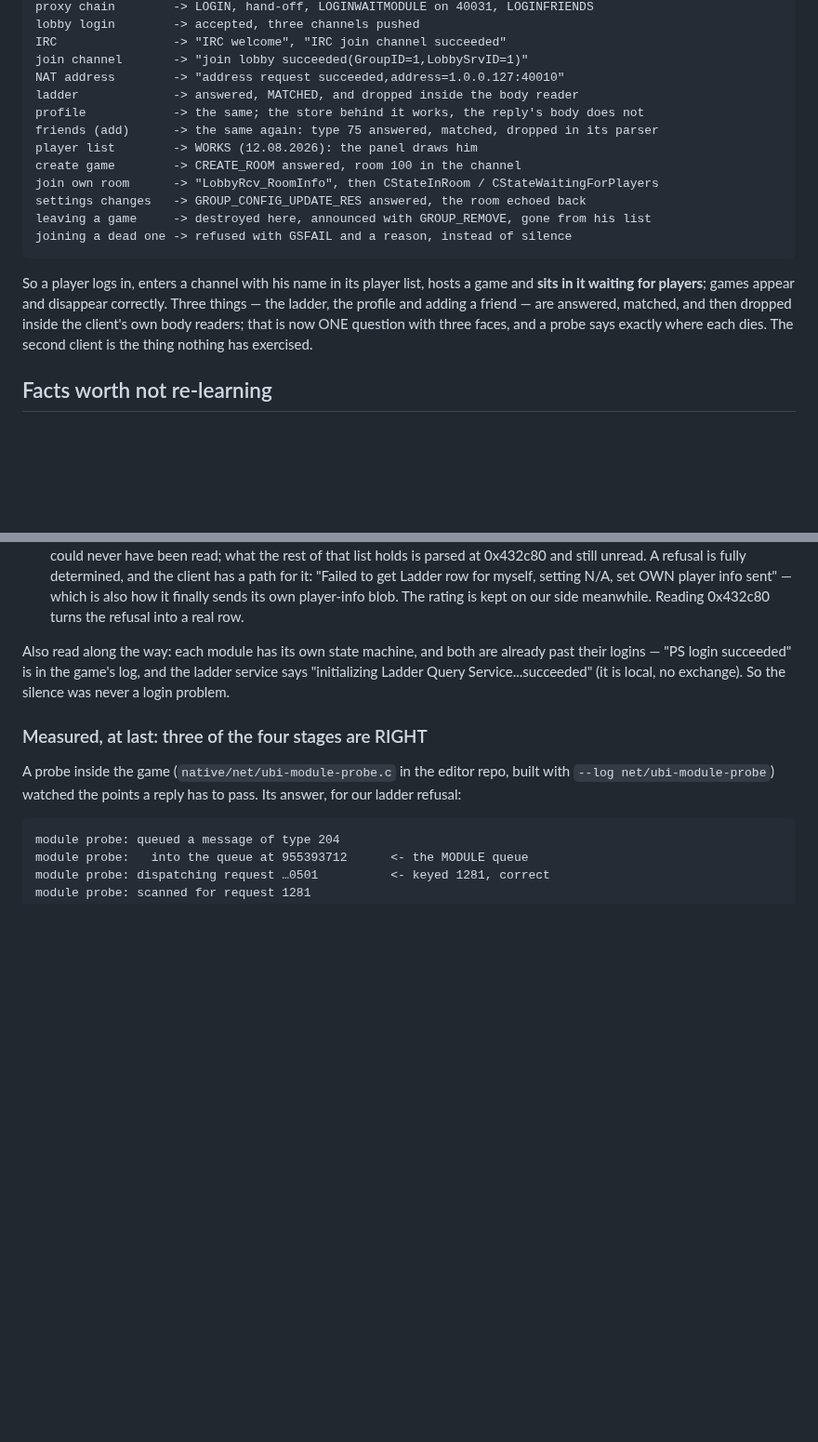
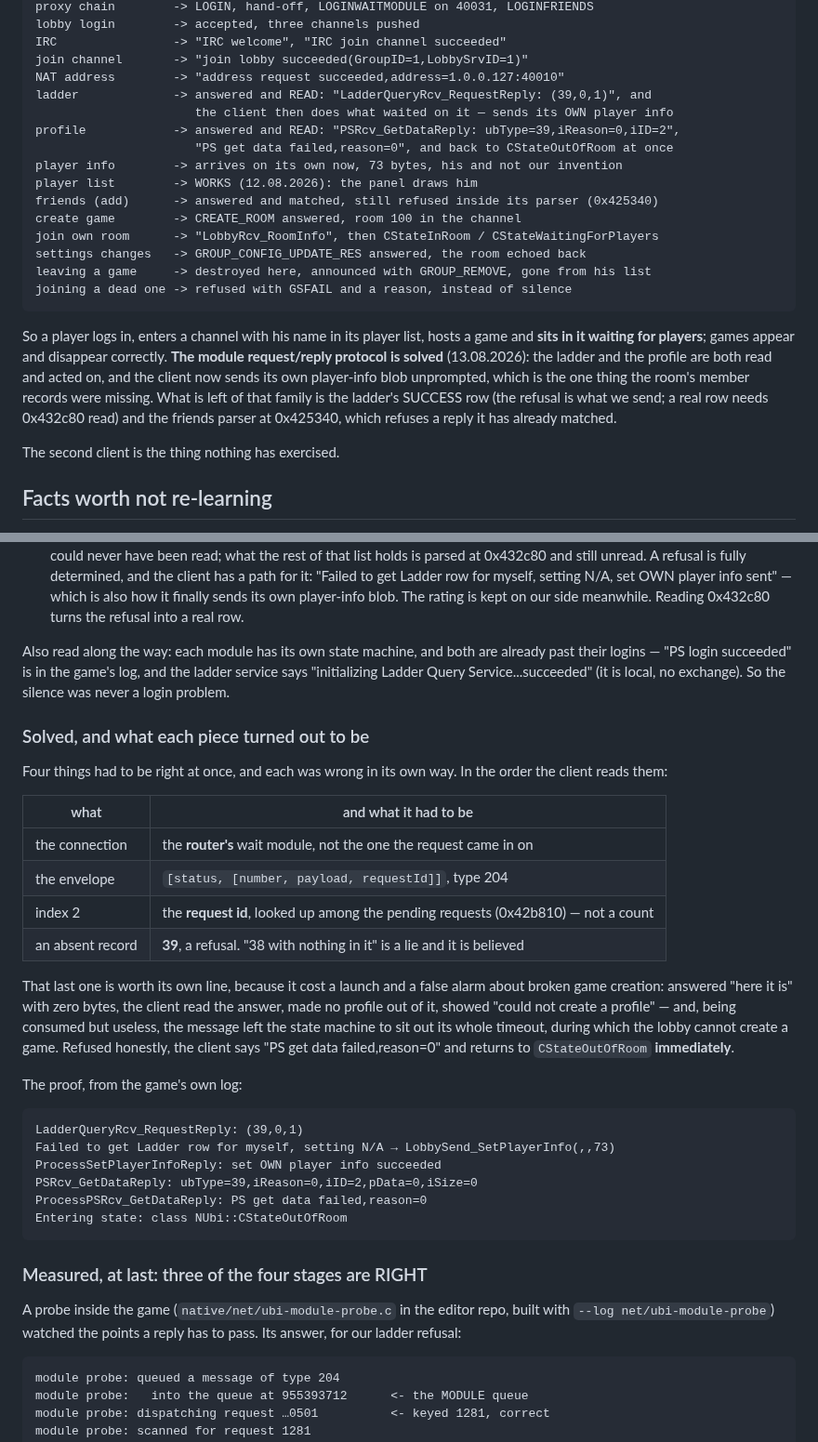
Before and after one commit to senyaak/h5e-lobby, a Markdown page: docs/NETWORK_STATE.md, 2 parts joined by grey strips. Shown at 93% size. Rendered like a GitHub page; blank space fills up the shorter version.

Commit message:
Write down the module protocol as solved, and what to pick up next
The last run closes it: the refusal is read ("PSRcv_GetDataReply: ubType=39,
iReason=0,iID=2"), the client says "PS get data failed,reason=0" and returns to
CStateOutOfRoom immediately — so creating a game works again, which is the
regression an unreadable answer had caused.

Recorded: the four things that each had to be right (the connection, the
envelope, index 2 being the request id rather than a count, and an absent record
being a refusal rather than a yes carrying nothing), the game's own log lines as
proof, and three next steps that need no launch — the friends parser at
0x425340, the ladder's real row behind 0x432c80, and watching for the profile
write the client should now make.

````diff
--- a/docs/NETWORK_STATE.md
+++ b/docs/NETWORK_STATE.md
@@ -75,10 +75,13 @@ lobby login        -> accepted, three channels pushed
 IRC                -> "IRC welcome", "IRC join channel succeeded"
 join channel       -> "join lobby succeeded(GroupID=1,LobbySrvID=1)"
 NAT address        -> "address request succeeded,address=1.0.0.127:40010"
-ladder             -> answered, MATCHED, and dropped inside the body reader
-profile            -> the same; the store behind it works, the reply's body does not
-friends (add)      -> the same again: type 75 answered, matched, dropped in its parser
+ladder             -> answered and READ: "LadderQueryRcv_RequestReply: (39,0,1)", and
+                      the client then does what waited on it — sends its OWN player info
+profile            -> answered and READ: "PSRcv_GetDataReply: ubType=39,iReason=0,iID=2",
+                      "PS get data failed,reason=0", and back to CStateOutOfRoom at once
+player info        -> arrives on its own now, 73 bytes, his and not our invention
 player list        -> WORKS (12.08.2026): the panel draws him
+friends (add)      -> answered and matched, still refused inside its parser (0x425340)
 create game        -> CREATE_ROOM answered, room 100 in the channel
 join own room      -> "LobbyRcv_RoomInfo", then CStateInRoom / CStateWaitingForPlayers
 settings changes   -> GROUP_CONFIG_UPDATE_RES answered, the room echoed back
@@ -87,10 +90,14 @@ joining a dead one -> refused with GSFAIL and a reason, instead of silence
 ```
 
 So a player logs in, enters a channel with his name in its player list, hosts a game and
-**sits in it waiting for players**; games appear and disappear correctly. Three things —
-the ladder, the profile and adding a friend — are answered, matched, and then dropped
-inside the client's own body readers; that is now ONE question with three faces, and a
-probe says exactly where each dies. The second client is the thing nothing has exercised.
+**sits in it waiting for players**; games appear and disappear correctly. **The module
+request/reply protocol is solved** (13.08.2026): the ladder and the profile are both read
+and acted on, and the client now sends its own player-info blob unprompted, which is the
+one thing the room's member records were missing. What is left of that family is the
+ladder's SUCCESS row (the refusal is what we send; a real row needs 0x432c80 read) and the
+friends parser at 0x425340, which refuses a reply it has already matched.
+
+The second client is the thing nothing has exercised.
 
 ## Facts worth not re-learning
 
@@ -367,6 +374,36 @@ their logins — "PS login succeeded" is in the game's log, and the ladder servi
 "initializing Ladder Query Service...succeeded" (it is local, no exchange). So the
 silence was never a login problem.
 
+### Solved, and what each piece turned out to be
+
+Four things had to be right at once, and each was wrong in its own way. In the order the
+client reads them:
+
+| what | and what it had to be |
+|---|---|
+| the connection | the **router's** wait module, not the one the request came in on |
+| the envelope | `[status, [number, payload, requestId]]`, type 204 |
+| index 2 | the **request id**, looked up among the pending requests (0x42b810) — not a count |
+| an absent record | **39**, a refusal. "38 with nothing in it" is a lie and it is believed |
+
+That last one is worth its own line, because it cost a launch and a false alarm about
+broken game creation: answered "here it is" with zero bytes, the client read the answer,
+made no profile out of it, showed "could not create a profile" — and, being consumed but
+useless, the message left the state machine to sit out its whole timeout, during which the
+lobby cannot create a game. Refused honestly, the client says "PS get data failed,reason=0"
+and returns to `CStateOutOfRoom` **immediately**.
+
+The proof, from the game's own log:
+
+```
+LadderQueryRcv_RequestReply: (39,0,1)
+Failed to get Ladder row for myself, setting N/A → LobbySend_SetPlayerInfo(,,73)
+ProcessSetPlayerInfoReply: set OWN player info succeeded
+PSRcv_GetDataReply: ubType=39,iReason=0,iID=2,pData=0,iSize=0
+ProcessPSRcv_GetDataReply: PS get data failed,reason=0
+Entering state: class NUbi::CStateOutOfRoom
+```
+
 ### Measured, at last: three of the four stages are RIGHT
 
 A probe inside the game (`native/net/ubi-module-probe.c` in the editor repo, built with
````
Also changed, not shown: other parts of docs/NETWORK_STATE.md (+16 -1 lines).
